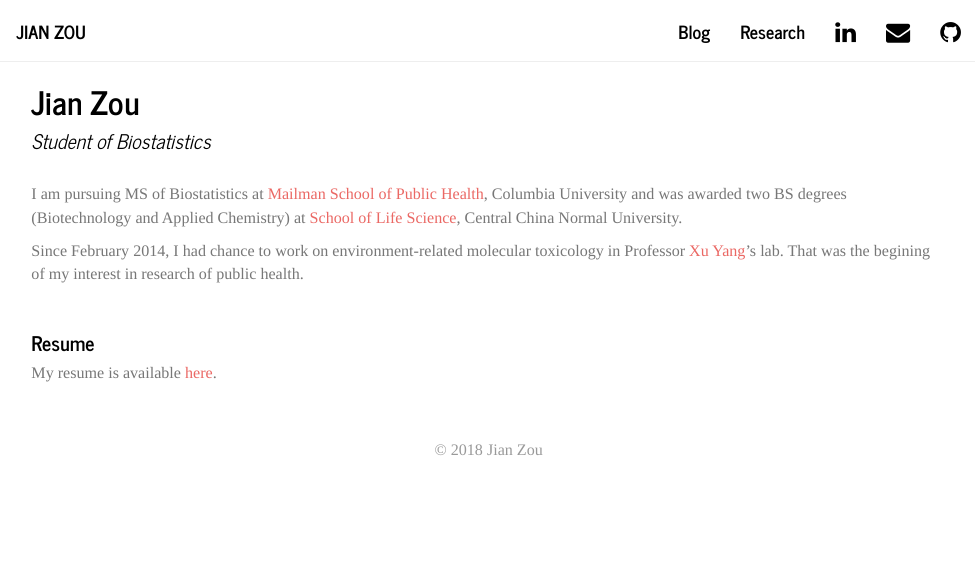
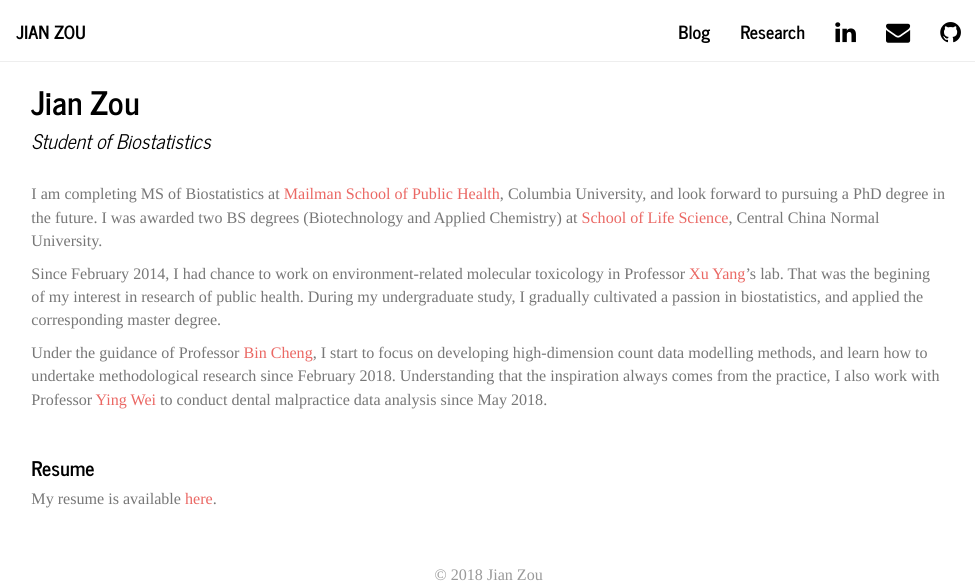
Before and after one commit to jianzou27/jianzou27.github.io, an R Markdown document (index.Rmd): the page in a window 1100 px wide, from its top. The pictures show the output file index.html that the author committed with the source, opened offline; library style sheets and scripts come from the installed R packages.

Commit message:
Update resume and index page

```diff
--- a/index.Rmd
+++ b/index.Rmd
@@ -4,9 +4,11 @@ title: "Jian Zou"
 
 ### Student of Biostatistics
 <br>
-I am pursuing MS of Biostatistics at [Mailman School of Public Health](https://www.mailman.columbia.edu/), Columbia University and was awarded two BS degrees (Biotechnology and Applied Chemistry) at [School of Life Science](http://bio.ccnu.edu.cn/), Central China Normal University.
+I am completing MS of Biostatistics at [Mailman School of Public Health](https://www.mailman.columbia.edu/), Columbia University, and look forward to pursuing a PhD degree in the future. I was awarded two BS degrees (Biotechnology and Applied Chemistry) at [School of Life Science](http://bio.ccnu.edu.cn/), Central China Normal University.
 
-Since February 2014, I had chance to work on environment-related molecular toxicology in Professor [Xu Yang](http://bio.ccnu.edu.cn/info/1053/2297.htm)'s lab. That was the begining of my interest in research of public health.
+Since February 2014, I had chance to work on environment-related molecular toxicology in Professor [Xu Yang](http://bio.ccnu.edu.cn/info/1053/2297.htm)'s lab. That was the begining of my interest in research of public health. During my undergraduate study, I gradually cultivated a passion in biostatistics, and applied the corresponding master degree.
+
+Under the guidance of Professor [Bin Cheng](https://www.mailman.columbia.edu/people/our-faculty/bc2159), I start to focus on developing high-dimension count data modelling methods, and learn how to undertake methodological research since February 2018. Understanding that the inspiration always comes from the practice, I also work with Professor [Ying Wei](https://www.mailman.columbia.edu/people/our-faculty/yw2148) to conduct dental malpractice data analysis since May 2018.
 
 <br>
 
```
Also changed, not shown: downloads/CV_JianZou.pdf, index.html.
